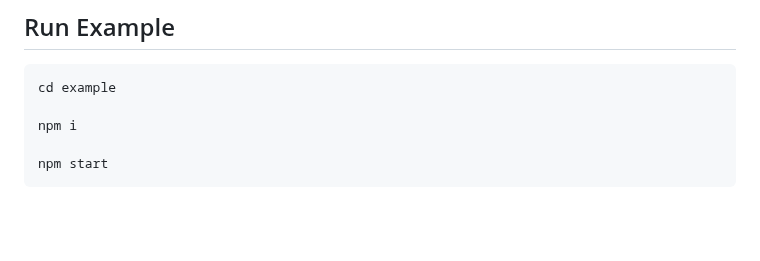
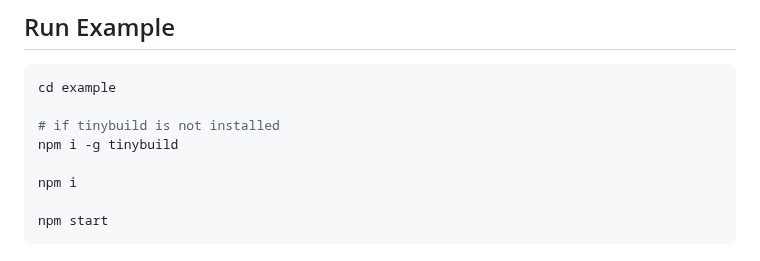
Before and after one commit to joshbrew/worker_canvas, a Markdown page: README.md, the part around the change. GitHub-like rendering; blank space fills up the shorter version.

````diff
--- a/README.md
+++ b/README.md
@@ -17,6 +17,9 @@ yarn add workercanvas
 ## Run Example
 ```bash
 cd example
+
+# if tinybuild is not installed
+npm i -g tinybuild
 
 npm i
 
````
